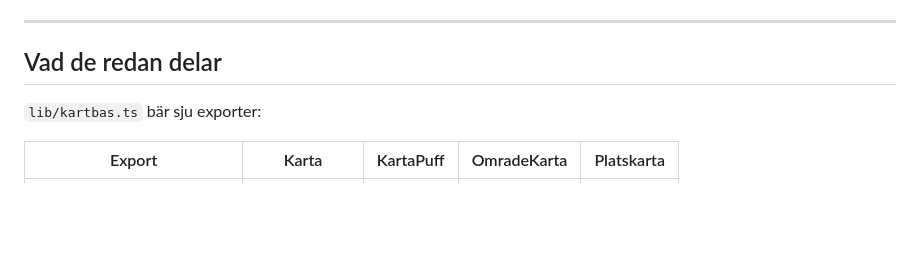
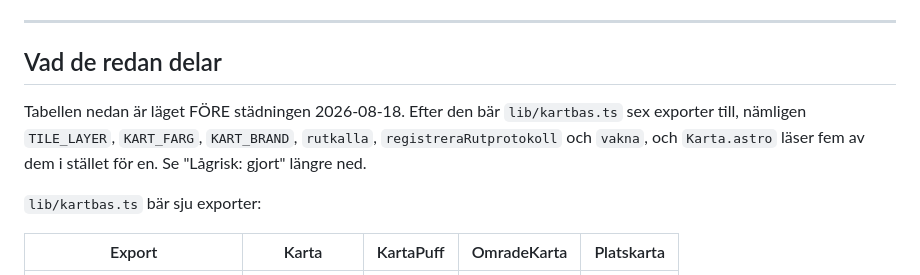
Before and after one commit to manserlandsson/prikko, a Markdown page: docs/32_fyra_kartor.md, the part around one of its changes. Rendered like a GitHub page; blank space fills up the shorter version.

```diff
--- a/docs/32_fyra_kartor.md
+++ b/docs/32_fyra_kartor.md
@@ -80,6 +80,12 @@ sidtyp.
 ---
 
 ## Vad de redan delar
+
+Tabellen nedan är läget FÖRE städningen 2026-08-18. Efter den bär
+`lib/kartbas.ts` sex exporter till, nämligen `TILE_LAYER`, `KART_FARG`,
+`KART_BRAND`, `rutkalla`, `registreraRutprotokoll` och `vakna`, och
+`Karta.astro` läser fem av dem i stället för en. Se "Lågrisk: gjort" längre
+ned.
 
 `lib/kartbas.ts` bär sju exporter:
 
```
Also changed, not shown: other parts of docs/32_fyra_kartor.md (+74 -16 lines).
